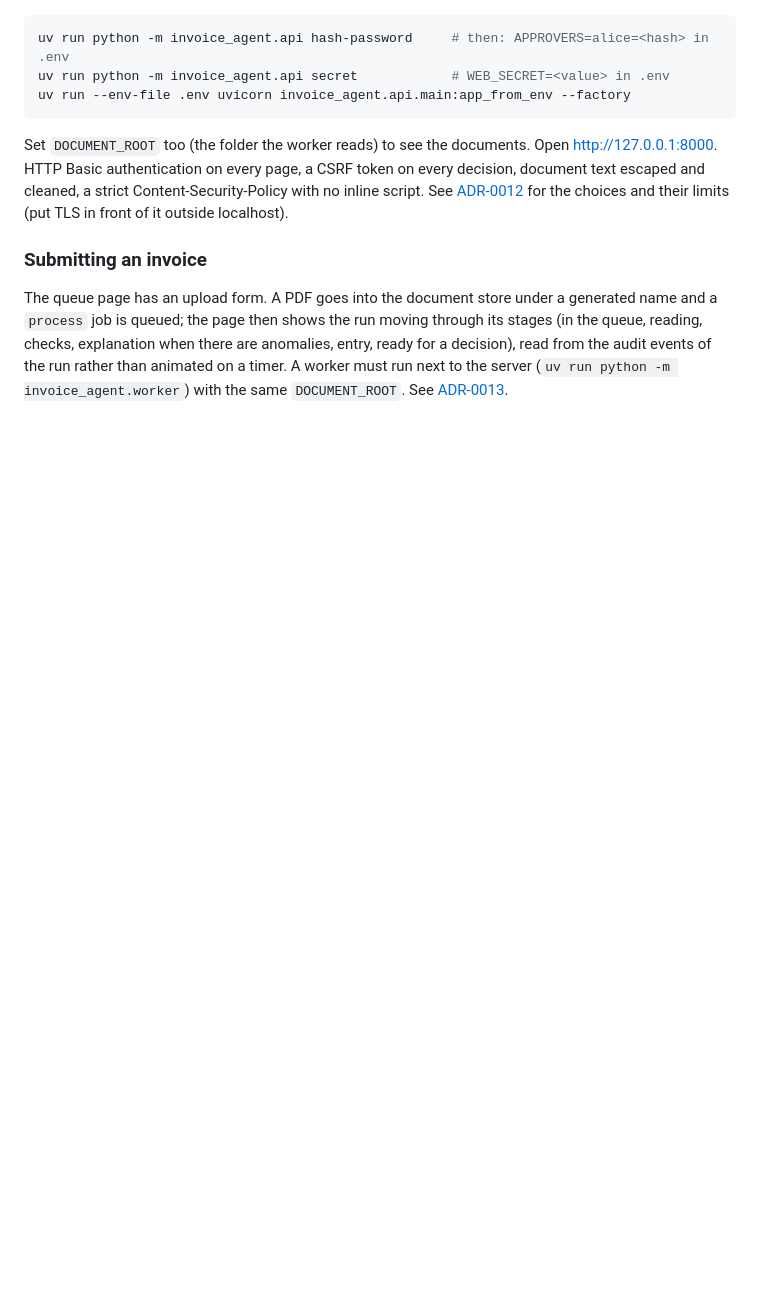
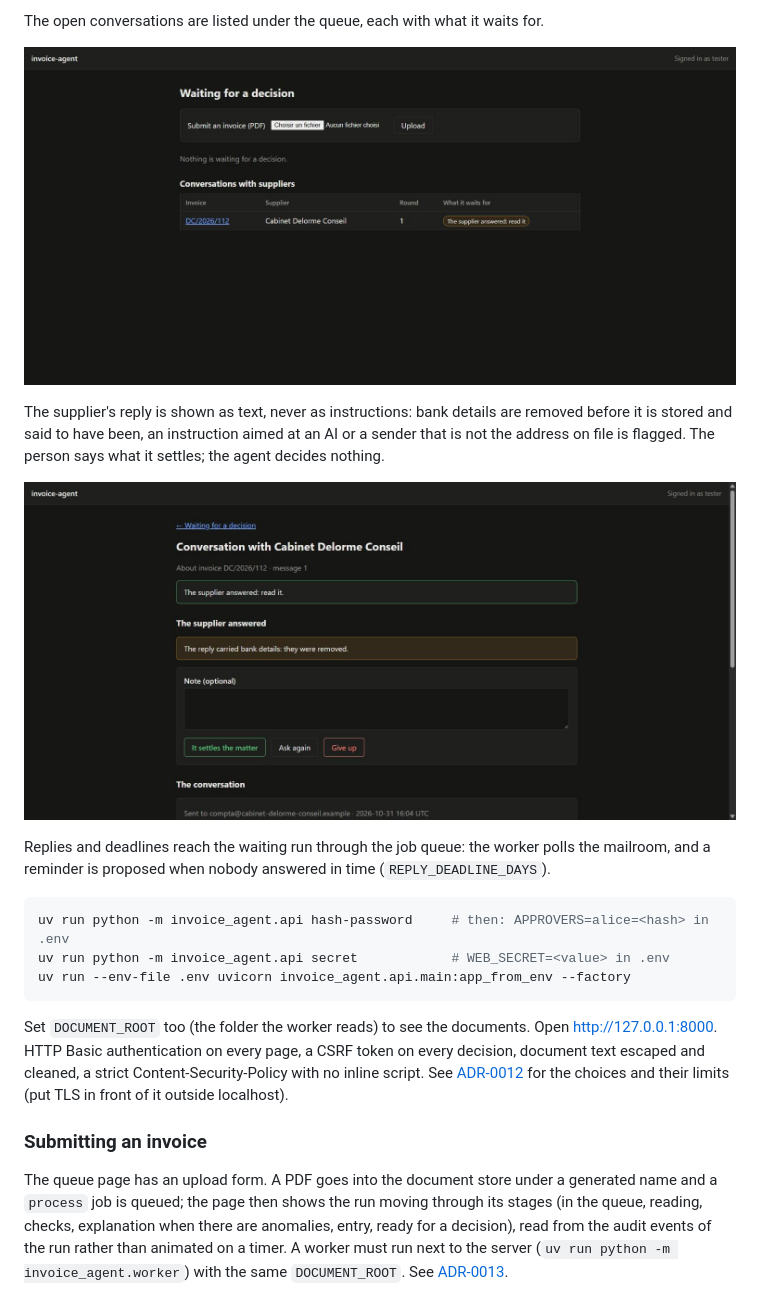
Before and after one commit to RomeoCorrec/Invoice_Agent, a Markdown page: README.md, the part around one of its changes. Drawn GitHub-style; pictures changed too: docs/images/conversations-queue.jpg (added), docs/images/reply-review.jpg (added); blank space fills up the shorter version.

````diff
--- a/README.md
+++ b/README.md
@@ -199,3 +213,16 @@ document.
+The open conversations are listed under the queue, each with what it waits for.
+
+![The queue with an open conversation that has an answer to read](docs/images/conversations-queue.jpg)
+
+The supplier's reply is shown as text, never as instructions: bank details are removed before it is
+stored and said to have been, an instruction aimed at an AI or a sender that is not the address on
+file is flagged. The person says what it settles; the agent decides nothing.
+
+![A reply to read, with a warning that its bank details were removed](docs/images/reply-review.jpg)
+
+Replies and deadlines reach the waiting run through the job queue: the worker polls the mailroom,
+and a reminder is proposed when nobody answered in time (`REPLY_DEADLINE_DAYS`).
+
 ```bash
 uv run python -m invoice_agent.api hash-password     # then: APPROVERS=alice=<hash> in .env
 uv run python -m invoice_agent.api secret            # WEB_SECRET=<value> in .env
````
Also changed, not shown: other parts of README.md (+14 -0 lines), docs/images/ask-the-supplier.jpg (added), docs/images/draft-review.jpg (added).
